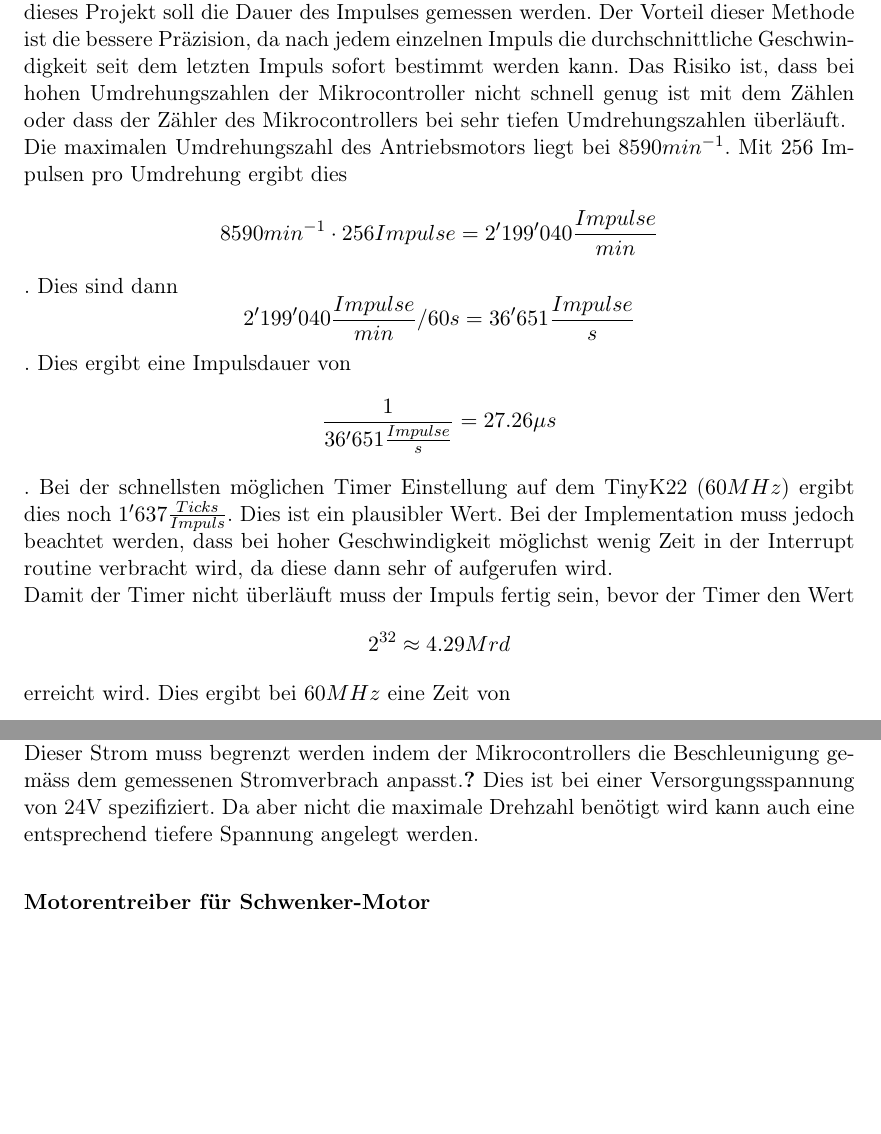
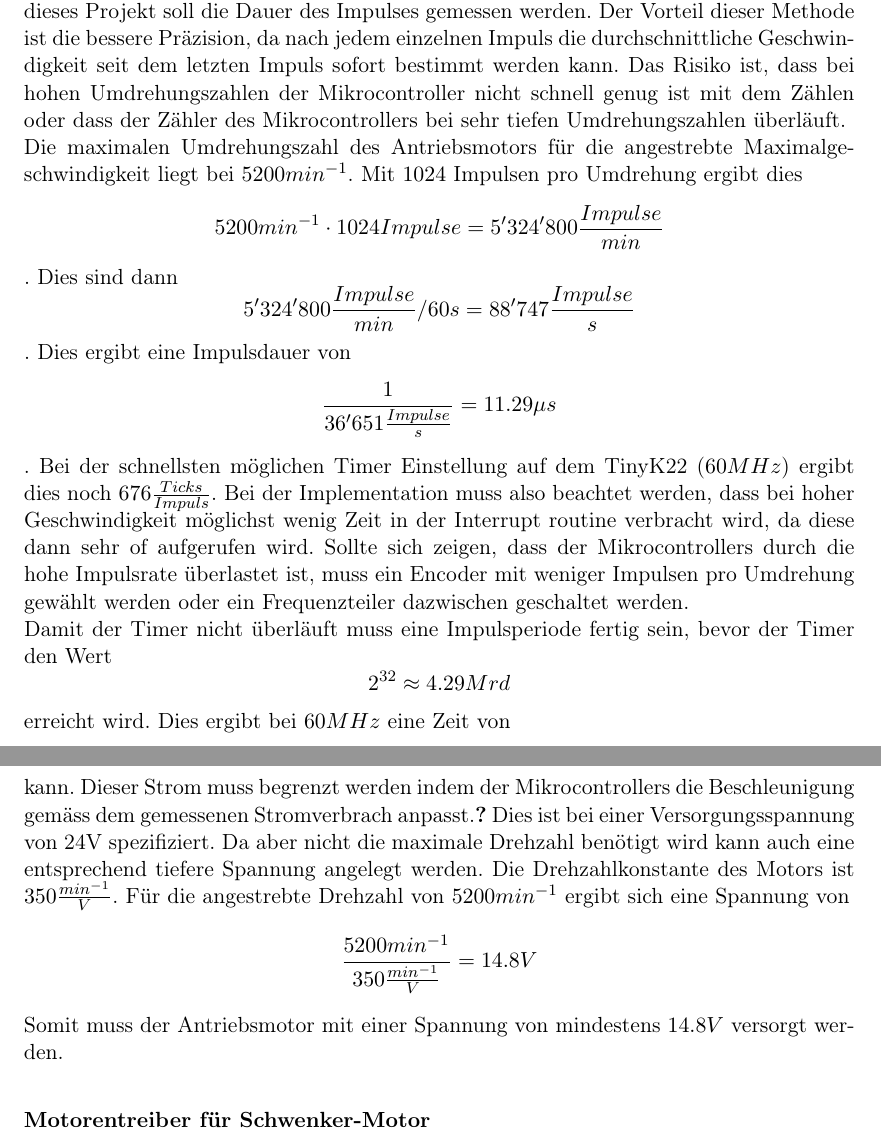
Before and after one commit to Inux/pren, a LaTeX document (docu/sections/03_Loesungskonzepte/Elektronik.tex): two parts of pages 4 and 7 of 7, joined at a grey line, cut so that both start at the same text, the shorter picture padded with empty space. Compiled offline with pdfLaTeX.

Commit message:
Doku ET Anpassungen für Encoder und Beschleunigung

```diff
--- a/docu/sections/03_Loesungskonzepte/Elektronik.tex
+++ b/docu/sections/03_Loesungskonzepte/Elektronik.tex
@@ -100,6 +100,5 @@
     Für die Bestimmung der Geschwindigkeit kann die Dauer eines Impulses gemessen werden oder es können die Anzahl Impulse in einer bestimmten Zeit gezählt werden. Für dieses Projekt soll die Dauer des Impulses gemessen werden. Der Vorteil dieser Methode ist die bessere Präzision, da nach jedem einzelnen Impuls die durchschnittliche Geschwindigkeit seit dem letzten Impuls sofort bestimmt werden kann. Das Risiko ist, dass bei hohen Umdrehungszahlen der Mikrocontroller nicht schnell genug ist mit dem Zählen oder dass der Zähler des Mikrocontrollers bei sehr tiefen Umdrehungszahlen überläuft.\\
-    Die maximalen Umdrehungszahl des Antriebsmotors liegt bei $8590 min^{-1}$. Mit $256$ Impulsen pro Umdrehung ergibt dies $$8590 min^{-1} \cdot 256 Impulse = 2'199'040 \frac{Impulse}{min}$$.
-    Dies sind dann $$ 2'199'040 \frac{Impulse}{min} / 60s = 36'651 \frac{Impulse}{s} $$.
-    Dies ergibt eine Impulsdauer von $$\frac{1}{36'651 \frac{Impulse}{s}} = 27.26\mu s$$. Bei der schnellsten möglichen Timer Einstellung auf dem TinyK22 ($60MHz$) ergibt dies noch $1'637 \frac{Ticks}{Impuls}$. Dies ist ein plausibler Wert. Bei der Implementation muss jedoch beachtet werden, dass bei hoher Geschwindigkeit möglichst wenig Zeit in der Interrupt routine verbracht wird, da diese dann sehr of aufgerufen wird.\\
-    Damit der Timer nicht überläuft muss der Impuls fertig sein, bevor der Timer den Wert $$2^{32} \approx 4.29 Mrd$$ erreicht wird. Dies ergibt bei $60MHz$ eine Zeit von $$2^{32} \cdot \frac{1}{60MHz} = 71.58s$$. Also ist ein tiefe Umdrehungszahl bis zu $$\frac{1}{71.58s \cdot 256} = 54.6 \cdot 10^{-6} s^{-1} \hat{=} 909 \cdot 10^{-9} min^{-1}$$
-    Also sollte diese Umdrehungszahl nicht unterschritten werden.
+    Die maximalen Umdrehungszahl des Antriebsmotors für die angestrebte Maximalgeschwindigkeit liegt bei $5200 min^{-1}$. Mit $1024$ Impulsen pro Umdrehung ergibt dies $$5200 min^{-1} \cdot 1024 Impulse = 5'324'800 \frac{Impulse}{min}$$.
+    Dies sind dann $$ 5'324'800 \frac{Impulse}{min} / 60s = 88'747 \frac{Impulse}{s} $$.
+    Dies ergibt eine Impulsdauer von $$\frac{1}{36'651 \frac{Impulse}{s}} = 11.29\mu s$$. Bei der schnellsten möglichen Timer Einstellung auf dem TinyK22 ($60MHz$) ergibt dies noch $676 \frac{Ticks}{Impuls}$. Bei der Implementation muss also beachtet werden, dass bei hoher Geschwindigkeit möglichst wenig Zeit in der Interrupt routine verbracht wird, da diese dann sehr of aufgerufen wird. Sollte sich zeigen, dass der Mikrocontrollers durch die hohe Impulsrate überlastet ist, muss ein Encoder mit weniger Impulsen pro Umdrehung gewählt werden oder ein Frequenzteiler dazwischen geschaltet werden.\\
+    Damit der Timer nicht überläuft muss eine Impulsperiode fertig sein, bevor der Timer den Wert $$2^{32} \approx 4.29 Mrd$$ erreicht wird. Dies ergibt bei $60MHz$ eine Zeit von $$2^{32} \cdot \frac{1}{60MHz} = 71.58s$$. Also ist ein tiefe Umdrehungszahl bis zu $$\frac{1}{71.58s \cdot 1024} = 13.6 \cdot 10^{-6} s^{-1}$$
@@ -141,7 +142,7 @@
     Es wird ein Arduion IBT\_2 DC-Motoren Treiber mit einem BTS7960 eingesetzt. Dieses Bauteil kann Motoren mit einem Strom von bis zu 43A versorgen. \\
 
     \textbf{Antriebsmotor}\\
-    Als Antriebsmotor dient ein Maxon DCX 32 L. Dieser kann eine Leistung von bis zu 70 Watt umsetzen. Dabei zu beachten ist, dass der Anlaufstrom bis zu $70A$ betragen kann. Dieser Strom muss begrenzt werden indem der Mikrocontrollers die Beschleunigung gemäss dem gemessenen Stromverbrach anpasst.\cite{MaxonDCX32L} Dies ist bei einer Versorgungsspannung von 24V spezifiziert. Da aber nicht die maximale Drehzahl benötigt wird kann auch eine entsprechend tiefere Spannung angelegt werden.\\
+    Als Antriebsmotor dient ein Maxon DCX 32 L. Dieser kann eine Leistung von bis zu 70 Watt umsetzen. Dabei zu beachten ist, dass der Anlaufstrom bis zu $70A$ betragen kann. Dieser Strom muss begrenzt werden indem der Mikrocontrollers die Beschleunigung gemäss dem gemessenen Stromverbrach anpasst.\cite{MaxonDCX32L} Dies ist bei einer Versorgungsspannung von 24V spezifiziert. Da aber nicht die maximale Drehzahl benötigt wird kann auch eine entsprechend tiefere Spannung angelegt werden. Die Drehzahlkonstante des Motors ist $350 \frac{min^{-1}}{V}$. Für die angestrebte Drehzahl von $5200min^{-1}$ ergibt sich eine Spannung von $$\frac{5200min^{-1}}{350 \frac{min^{-1}}{V}} =14.8V$$ Somit muss der Antriebsmotor mit einer Spannung von mindestens $14.8V$ versorgt werden.\\
 
     \textbf{Motorentreiber für Schwenker-Motor}\\
     Da die Richtung immer dieselbe ist reicht für den Schwenker ein normaler DC-Motoren Treiber. Um eine sanfte Beschleunigung und Abbremsung der konstruktion zu ermöglichen, soll auch der Schwenkermotor mit einem PWM angesteuert werden. Als Treiber wird ein Board mit einem L298N verwendet.\\
```
Also changed, not shown: docu/drawings/KomponentenDiagramm/KomponentenDiagramm_ET.pdf, docu/drawings/KomponentenDiagramm/KomponentenDiagramm_ET.png, docu/sections/03_Loesungskonzepte/Elektronik.tex (10 more changed lines), 1 other file.
